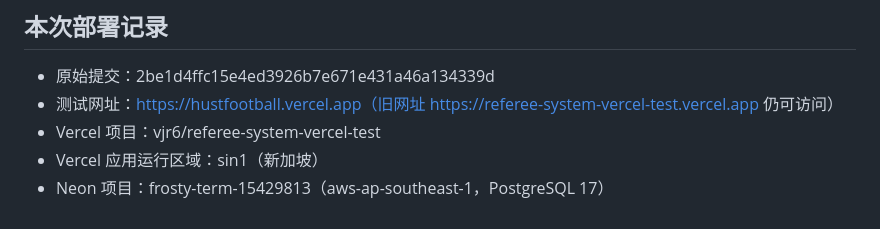
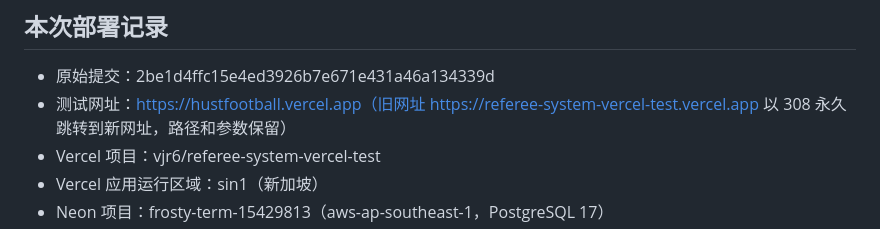
Before and after one commit to valleox/hustfootball, a Markdown page: docs/VERCEL_NEON.md, the part around the change. GitHub-like rendering.

Commit message:
docs: note 308 redirect from old domain
Co-Authored-By: Claude <noreply@anthropic.com>

```diff
--- a/docs/VERCEL_NEON.md
+++ b/docs/VERCEL_NEON.md
@@ -64,7 +64,7 @@ python manage.py test --settings=config.test_settings
 ## 本次部署记录
 
 - 原始提交：2be1d4ffc15e4ed3926b7e671e431a46a134339d
-- 测试网址：https://hustfootball.vercel.app（旧网址 https://referee-system-vercel-test.vercel.app 仍可访问）
+- 测试网址：https://hustfootball.vercel.app（旧网址 https://referee-system-vercel-test.vercel.app 以 308 永久跳转到新网址，路径和参数保留）
 - Vercel 项目：vjr6/referee-system-vercel-test
 - Vercel 应用运行区域：sin1（新加坡）
 - Neon 项目：frosty-term-15429813（aws-ap-southeast-1，PostgreSQL 17）
```
